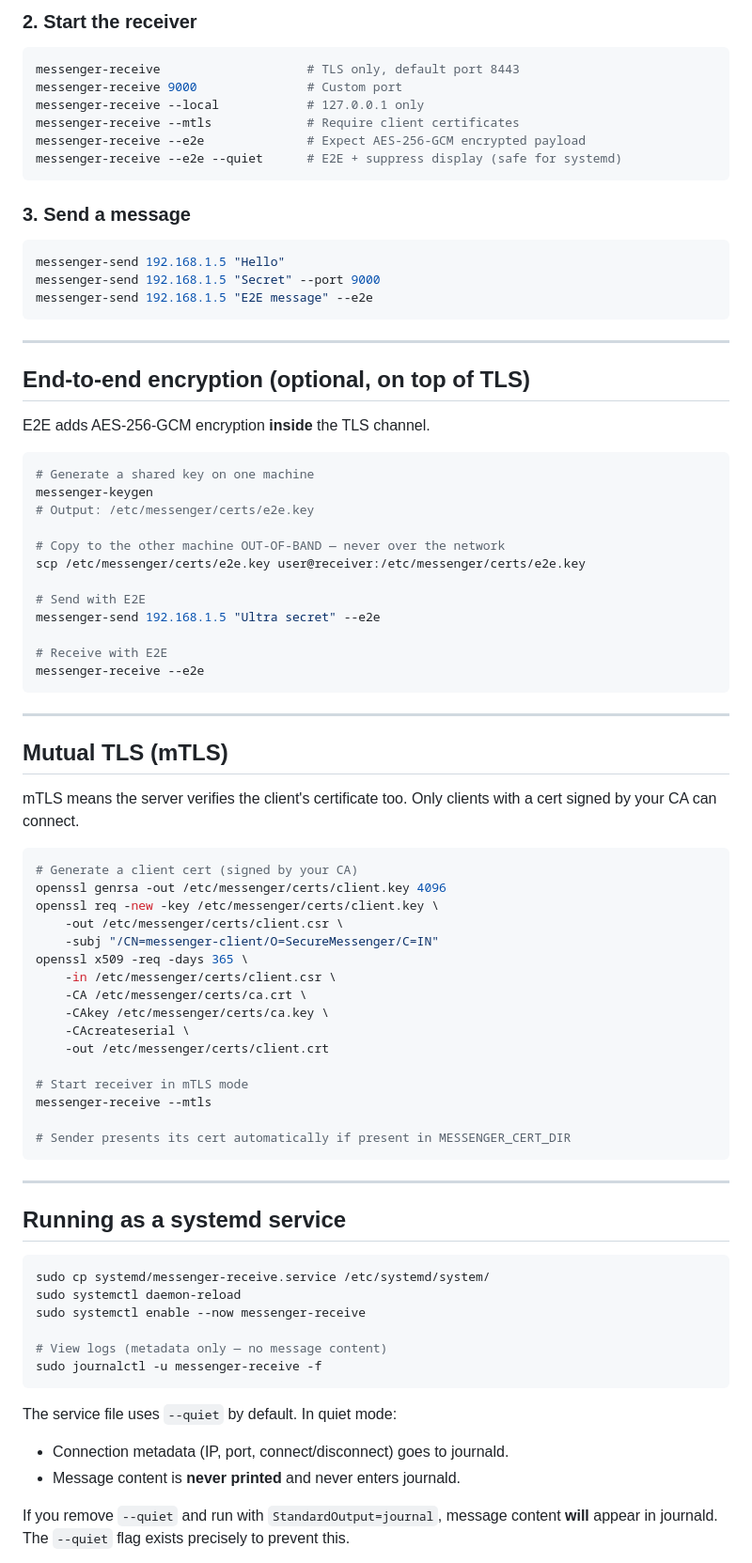
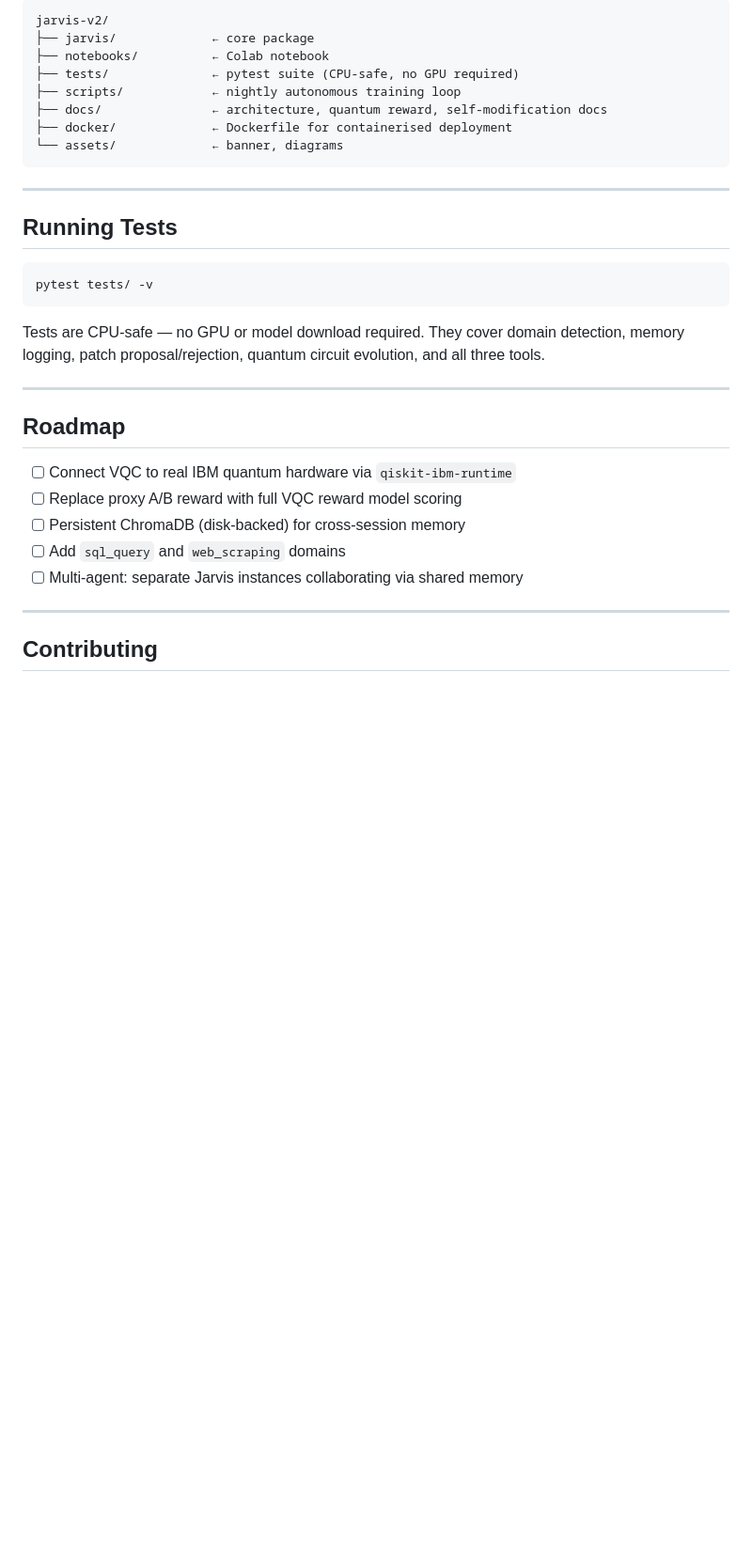
Before and after one commit to danshu3007-lang/secure-messenger, a Markdown page: README.md, the part around one of its changes. Shown at 94% size. Drawn GitHub-style; blank space fills up the shorter version.

````diff
--- a/README.md
+++ b/README.md
@@ -110,88 +150,35 @@ scp /etc/messenger/certs/ca.crt user@sender-host:/etc/messenger/certs/ca.crt
 ```
-
-### 2. Start the receiver
-
-```bash
-messenger-receive                    # TLS only, default port 8443
-messenger-receive 9000               # Custom port
-messenger-receive --local            # 127.0.0.1 only
-messenger-receive --mtls             # Require client certificates
-messenger-receive --e2e              # Expect AES-256-GCM encrypted payload
-messenger-receive --e2e --quiet      # E2E + suppress display (safe for systemd)
-```
-
-### 3. Send a message
-
-```bash
-messenger-send 192.168.1.5 "Hello"
-messenger-send 192.168.1.5 "Secret" --port 9000
-messenger-send 192.168.1.5 "E2E message" --e2e
+jarvis-v2/
+├── jarvis/             ← core package
+├── notebooks/          ← Colab notebook
+├── tests/              ← pytest suite (CPU-safe, no GPU required)
+├── scripts/            ← nightly autonomous training loop
+├── docs/               ← architecture, quantum reward, self-modification docs
+├── docker/             ← Dockerfile for containerised deployment
+└── assets/             ← banner, diagrams
 ```
 
 ---
 
-## End-to-end encryption (optional, on top of TLS)
-
-E2E adds AES-256-GCM encryption **inside** the TLS channel.
+## Running Tests
 
 ```bash
-# Generate a shared key on one machine
-messenger-keygen
-# Output: /etc/messenger/certs/e2e.key
+pytest tests/ -v
+```
 
-# Copy to the other machine OUT-OF-BAND — never over the network
-scp /etc/messenger/certs/e2e.key user@receiver:/etc/messenger/certs/e2e.key
-
-# Send with E2E
-messenger-send 192.168.1.5 "Ultra secret" --e2e
-
-# Receive with E2E
-messenger-receive --e2e
-```
+Tests are CPU-safe — no GPU or model download required. They cover domain detection, memory logging, patch proposal/rejection, quantum circuit evolution, and all three tools.
 
 ---
 
-## Mutual TLS (mTLS)
+## Roadmap
 
-mTLS means the server verifies the client's certificate too.
-Only clients with a cert signed by your CA can connect.
-
-```bash
-# Generate a client cert (signed by your CA)
-openssl genrsa -out /etc/messenger/certs/client.key 4096
-openssl req -new -key /etc/messenger/certs/client.key \
-    -out /etc/messenger/certs/client.csr \
-    -subj "/CN=messenger-client/O=SecureMessenger/C=IN"
-openssl x509 -req -days 365 \
-    -in /etc/messenger/certs/client.csr \
-    -CA /etc/messenger/certs/ca.crt \
-    -CAkey /etc/messenger/certs/ca.key \
-    -CAcreateserial \
-    -out /etc/messenger/certs/client.crt
-
-# Start receiver in mTLS mode
-messenger-receive --mtls
-
-# Sender presents its cert automatically if present in MESSENGER_CERT_DIR
-```
+- [ ] Connect VQC to real IBM quantum hardware via `qiskit-ibm-runtime`
+- [ ] Replace proxy A/B reward with full VQC reward model scoring
+- [ ] Persistent ChromaDB (disk-backed) for cross-session memory
+- [ ] Add `sql_query` and `web_scraping` domains
+- [ ] Multi-agent: separate Jarvis instances collaborating via shared memory
 
 ---
 
-## Running as a systemd service
+## Contributing
 
-```bash
-sudo cp systemd/messenger-receive.service /etc/systemd/system/
-sudo systemctl daemon-reload
-sudo systemctl enable --now messenger-receive
-
-# View logs (metadata only — no message content)
-sudo journalctl -u messenger-receive -f
-```
-
-The service file uses `--quiet` by default. In quiet mode:
-- Connection metadata (IP, port, connect/disconnect) goes to journald.
-- Message content is **never printed** and never enters journald.
-
-If you remove `--quiet` and run with `StandardOutput=journal`, message content
-**will** appear in journald. The `--quiet` flag exists precisely to prevent this.
-
````
Also changed, not shown: other parts of README.md (+125 -188 lines).
